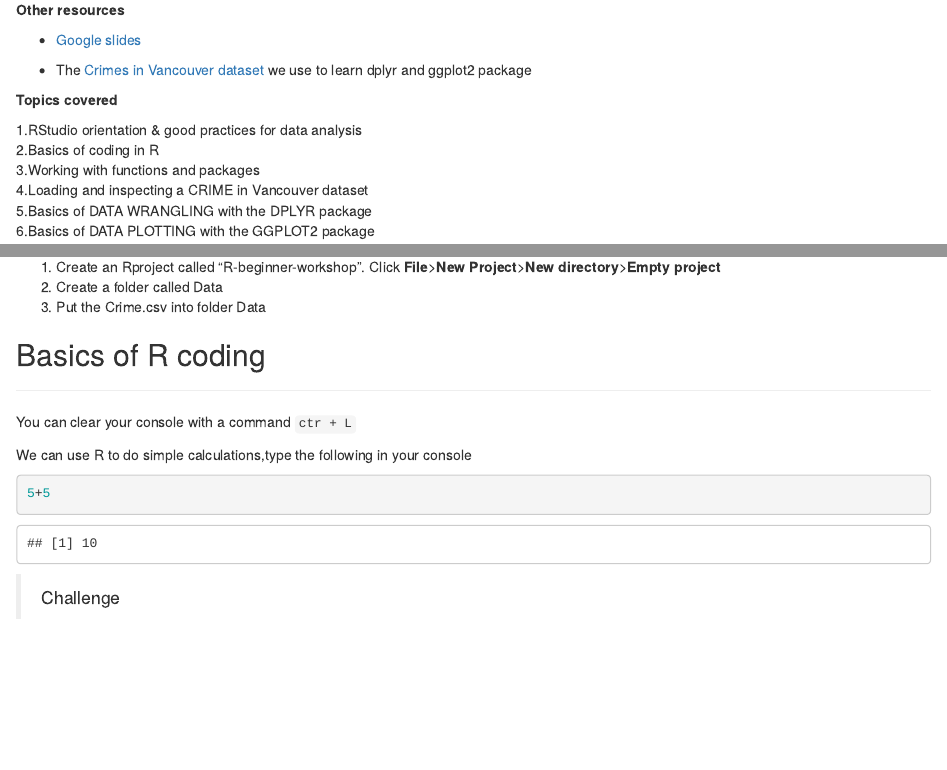
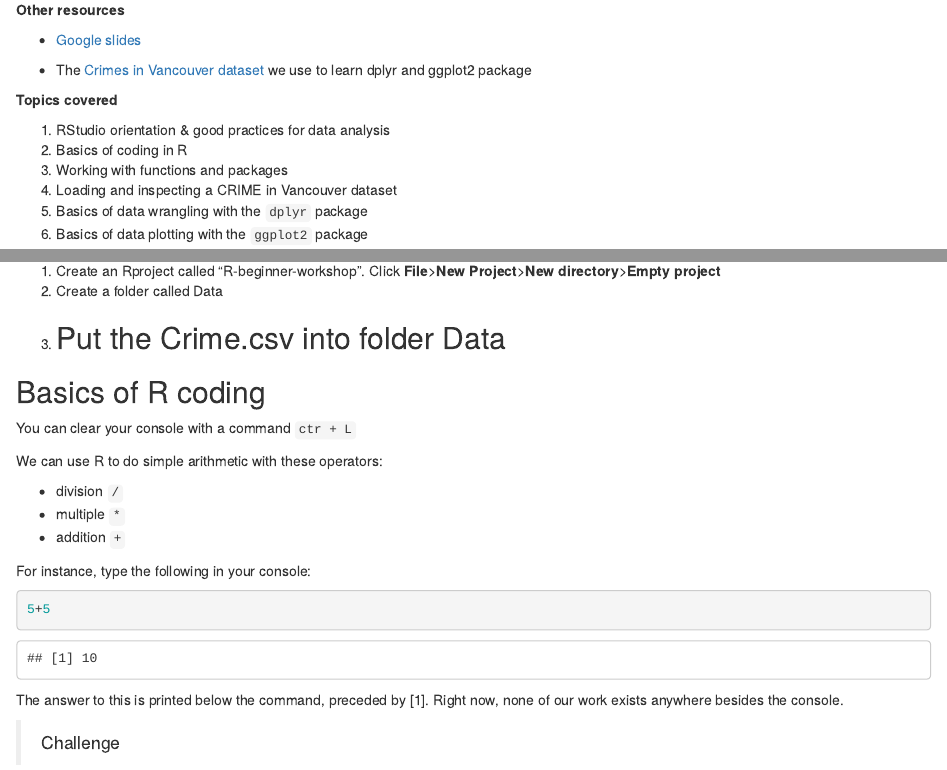
Before and after one commit to R-Ladies-Vancouver/April2018-Learn-R-Beginner, an R Markdown document (Learn-R-tutorial.Rmd): the page in a window 1100 px wide, from 400 px down, and a second part further down, joined at a grey line. Rendered offline with R 4.5, knitr and Pandoc, with nearby package versions.

Commit message:
minor edits prose

````diff
--- a/Learn-R-tutorial.Rmd
+++ b/Learn-R-tutorial.Rmd
@@ -31,17 +31,16 @@ This is a hands-on 3 hour tutorial for participants with no prior knowledge of p
 
 **Topics covered**
 
-1.RStudio orientation & good practices for data analysis
-2.Basics of coding in R
-3.Working with functions and packages
-4.Loading and inspecting a CRIME in Vancouver dataset
-5.Basics of DATA WRANGLING with the DPLYR package
-6.Basics of DATA PLOTTING with the GGPLOT2 package
+1. RStudio orientation & good practices for data analysis
+2. Basics of coding in R
+3. Working with functions and packages
+4. Loading and inspecting a CRIME in Vancouver dataset
+5. Basics of data wrangling with the `dplyr` package
+6. Basics of data plotting with the `ggplot2` package
 
+---
 
 ## What is R and RStudio?
-
----
 
 What is R and why learn it?
 
@@ -120,21 +118,31 @@ A recommendation on how to organize your R project from [Good Enough Practices f
 1. Create an Rproject called “R-beginner-workshop". Click **File**>**New Project**>**New directory**>**Empty project**
 2. Create a folder called Data
 3. Put the Crime.csv into folder Data
-
+---
 
 ## Basics of R coding
 
----
 
 You can clear your console with a command `ctr + L`
 
-We can use R to do simple calculations,type the following in your console
+We can use R to do simple arithmetic with these operators:
+
+* division `/`
+* multiple `*`
+* addition `+`
+
+For instance, type the following in your console:
 
 ```{r }
 
 5+5
 
 ```
+
+The answer to this is printed below the command, preceded by [1]. Right now, none of our work exists anywhere besides the console.
+
+
+
 
 > Challenge
 
````
Also changed, not shown: Learn-R-tutorial.Rmd (9 more changed lines).
